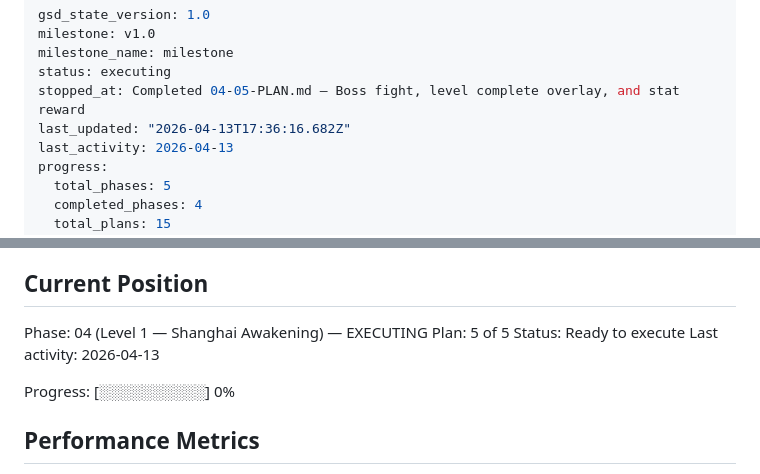
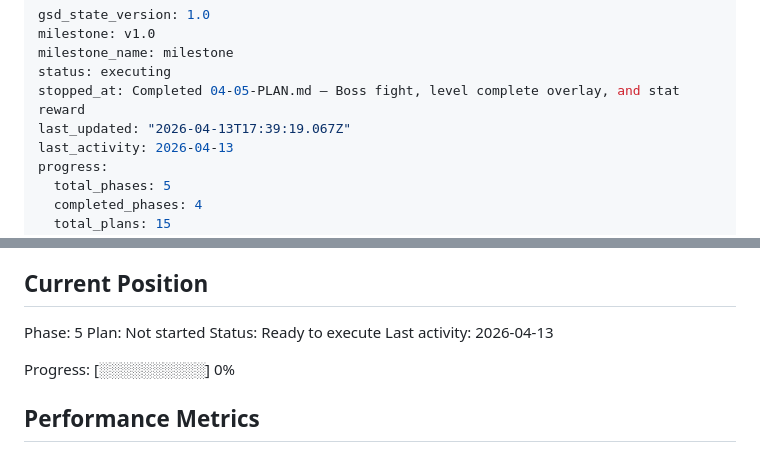
Before and after one commit to swissmachine1/augustin-game, a Markdown page: .planning/STATE.md, 2 parts joined by grey strips. Drawn GitHub-style.

Commit message:
docs(phase-04): complete phase execution

```diff
--- a/.planning/STATE.md
+++ b/.planning/STATE.md
@@ -4,7 +4,7 @@ milestone: v1.0
 milestone_name: milestone
 status: executing
 stopped_at: Completed 04-05-PLAN.md — Boss fight, level complete overlay, and stat reward
-last_updated: "2026-04-13T17:36:16.682Z"
+last_updated: "2026-04-13T17:39:19.067Z"
 last_activity: 2026-04-13
 progress:
   total_phases: 5
@@ -25,8 +25,8 @@ See: .planning/PROJECT.md (updated 2026-04-13)
 
 ## Current Position
 
-Phase: 04 (Level 1 — Shanghai Awakening) — EXECUTING
-Plan: 5 of 5
+Phase: 5
+Plan: Not started
 Status: Ready to execute
 Last activity: 2026-04-13
 
```
Also changed, not shown: 1 other file.
